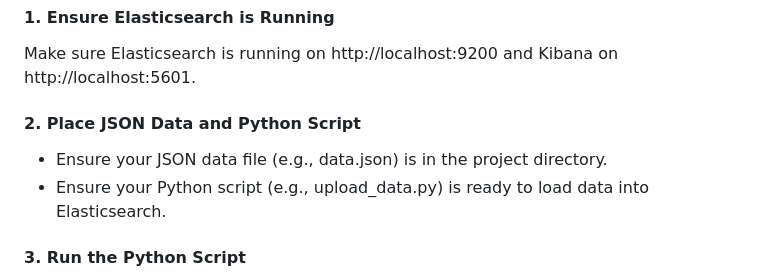
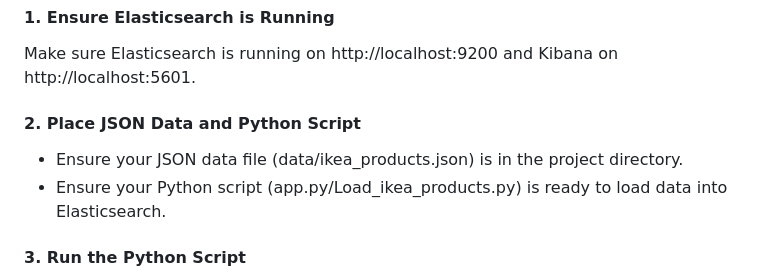
Before and after one commit to VigneshwariJ31/Ikeas_Products_Finder, a Markdown page: README.md, the part around the change. GitHub-like rendering.

```diff
--- a/README.md
+++ b/README.md
@@ -71,8 +71,8 @@ Once logged in, Kibana will allow you to visualize and interact with your data s
 #### 1. Ensure Elasticsearch is Running
 Make sure Elasticsearch is running on http://localhost:9200 and Kibana on http://localhost:5601.
 #### 2. Place JSON Data and Python Script
- - Ensure your JSON data file (e.g., data.json) is in the project directory.
- - Ensure your Python script (e.g., upload_data.py) is ready to load data into Elasticsearch.
+ - Ensure your JSON data file (data/ikea_products.json) is in the project directory.
+ - Ensure your Python script (app.py/Load_ikea_products.py) is ready to load data into Elasticsearch.
 #### 3. Run the Python Script
 In your terminal or command line, navigate to the project directory and run the Python script:
   python Load_Ikea_products.py
```
